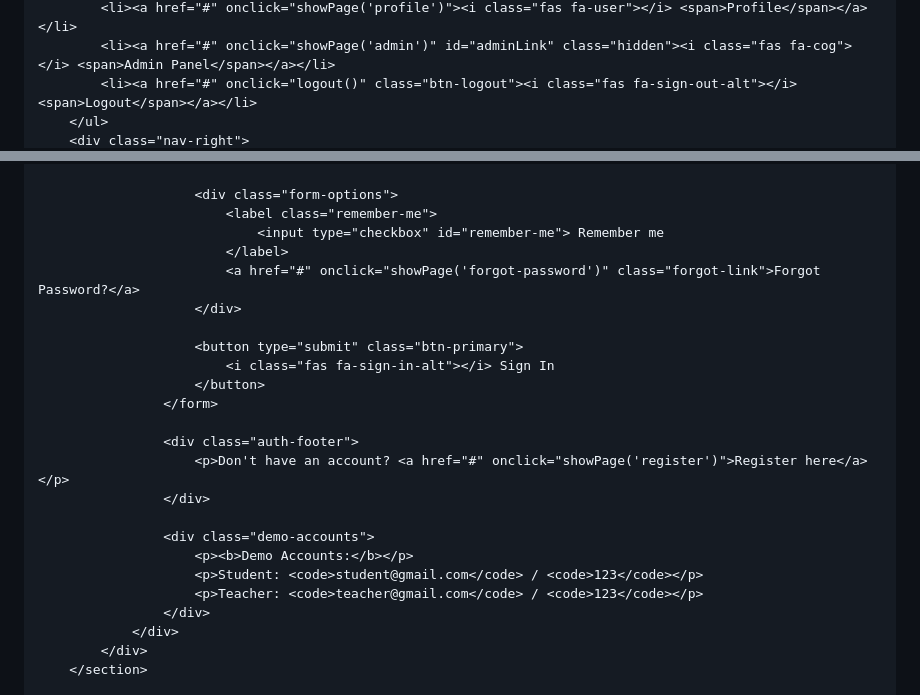
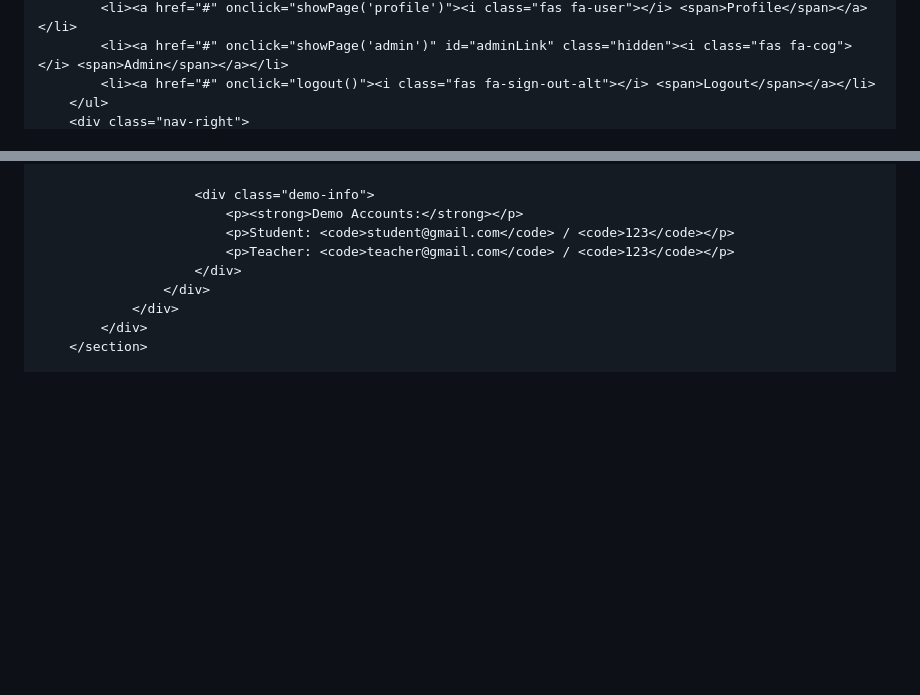
Before and after one commit to GideonTre/biomedic-principal-flow, a Markdown page: README.md, 2 parts joined by grey strips. GitHub-like rendering; blank space fills up the shorter version.

```diff
--- a/README.md
+++ b/README.md
@@ -31,5 +26,5 @@
             <li><a href="#" onclick="showPage('profile')"><i class="fas fa-user"></i> <span>Profile</span></a></li>
-            <li><a href="#" onclick="showPage('admin')" id="adminLink" class="hidden"><i class="fas fa-cog"></i> <span>Admin Panel</span></a></li>
-            <li><a href="#" onclick="logout()" class="btn-logout"><i class="fas fa-sign-out-alt"></i> <span>Logout</span></a></li>
+            <li><a href="#" onclick="showPage('admin')" id="adminLink" class="hidden"><i class="fas fa-cog"></i> <span>Admin</span></a></li>
+            <li><a href="#" onclick="logout()"><i class="fas fa-sign-out-alt"></i> <span>Logout</span></a></li>
         </ul>
         <div class="nav-right">
@@ -86,25 +81,10 @@
                         </div>
 
-                        <div class="form-options">
-                            <label class="remember-me">
-                                <input type="checkbox" id="remember-me"> Remember me
-                            </label>
-                            <a href="#" onclick="showPage('forgot-password')" class="forgot-link">Forgot Password?</a>
+                        <div class="demo-info">
+                            <p><strong>Demo Accounts:</strong></p>
+                            <p>Student: <code>student@gmail.com</code> / <code>123</code></p>
+                            <p>Teacher: <code>teacher@gmail.com</code> / <code>123</code></p>
                         </div>
-
-                        <button type="submit" class="btn-primary">
-                            <i class="fas fa-sign-in-alt"></i> Sign In
-                        </button>
-                    </form>
-
-                    <div class="auth-footer">
-                        <p>Don't have an account? <a href="#" onclick="showPage('register')">Register here</a></p>
-                    </div>
-
-                    <div class="demo-accounts">
-                        <p><b>Demo Accounts:</b></p>
-                        <p>Student: <code>student@gmail.com</code> / <code>123</code></p>
-                        <p>Teacher: <code>teacher@gmail.com</code> / <code>123</code></p>
                     </div>
                 </div>
             </div>
```
Also changed, not shown: other parts of README.md (+294 -245 lines).
